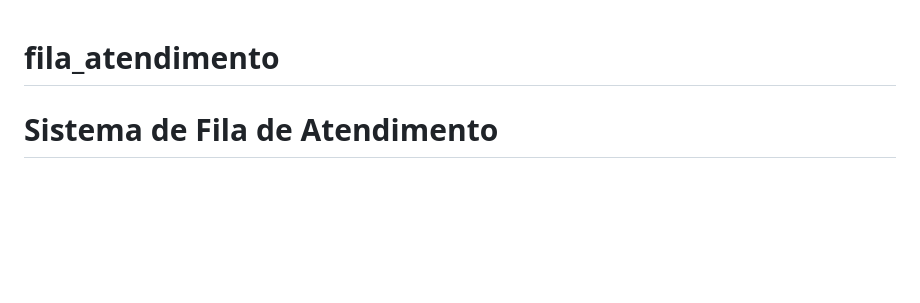
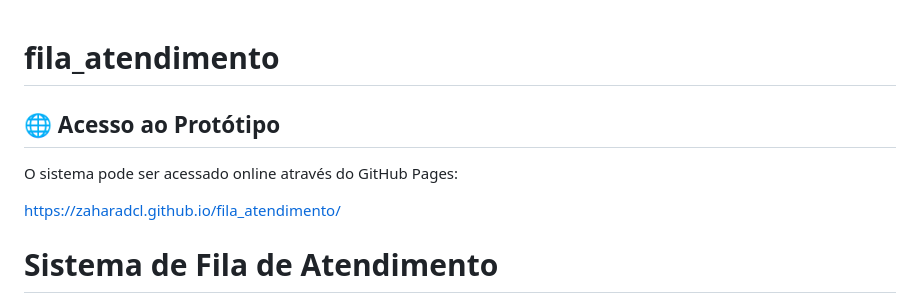
Before and after one commit to zaharadcl/fila_atendimento, a Markdown page: README.md, the part around the change. GitHub-like rendering; blank space fills up the shorter version.

Commit message:
Update README with prototype access information
Added online access link to the prototype in README.

```diff
--- a/README.md
+++ b/README.md
@@ -1,4 +1,9 @@
 # fila_atendimento
+## 🌐 Acesso ao Protótipo
+
+O sistema pode ser acessado online através do GitHub Pages:
+
+https://zaharadcl.github.io/fila_atendimento/
 # Sistema de Fila de Atendimento
 
 Projeto de banco de dados desenvolvido em PostgreSQL para gerenciamento de filas, pacientes, atendentes e consultas.
```
